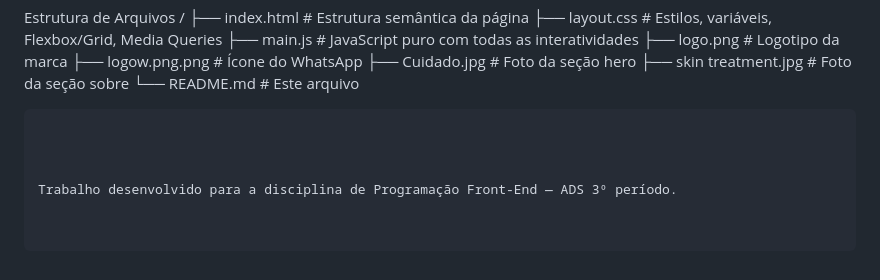
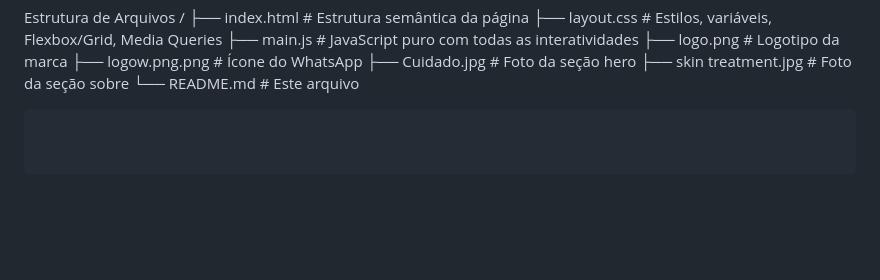
Before and after one commit to lucasdeoliveiraribeiro/site-estetica-e-cosmetico, a Markdown page: README.md, the part around the change. Rendered like a GitHub page; blank space fills up the shorter version.

Commit message:
Update README to remove project description
Removed project description from README.

````diff
--- a/README.md
+++ b/README.md
@@ -56,7 +56,3 @@ Estrutura de Arquivos
 ├── skin treatment.jpg # Foto da seção sobre
 └── README.md          # Este arquivo
 ```
-
-
-
-Trabalho desenvolvido para a disciplina de Programação Front-End — ADS 3º período.
````
